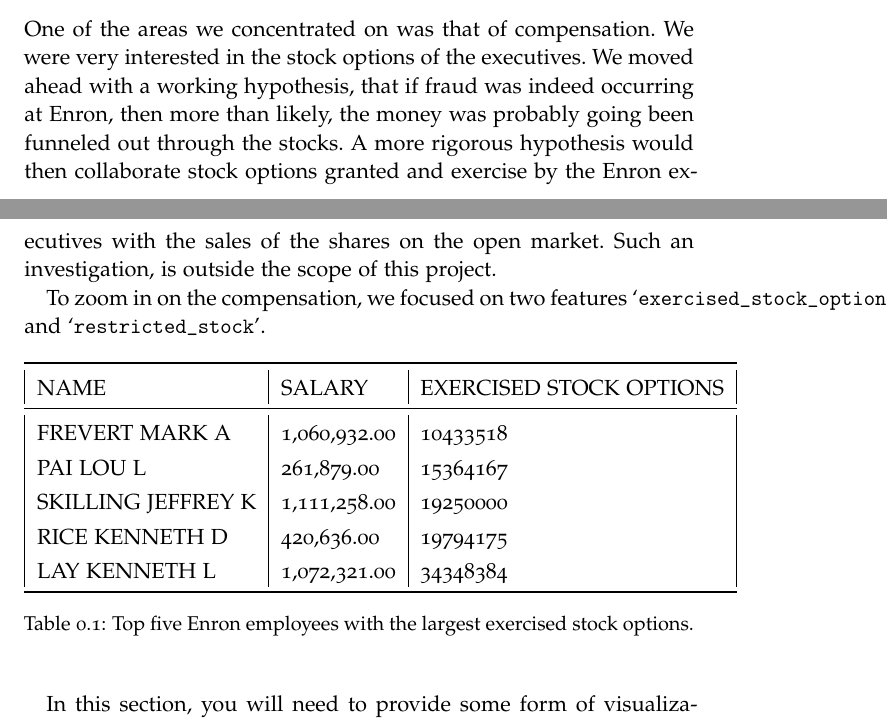
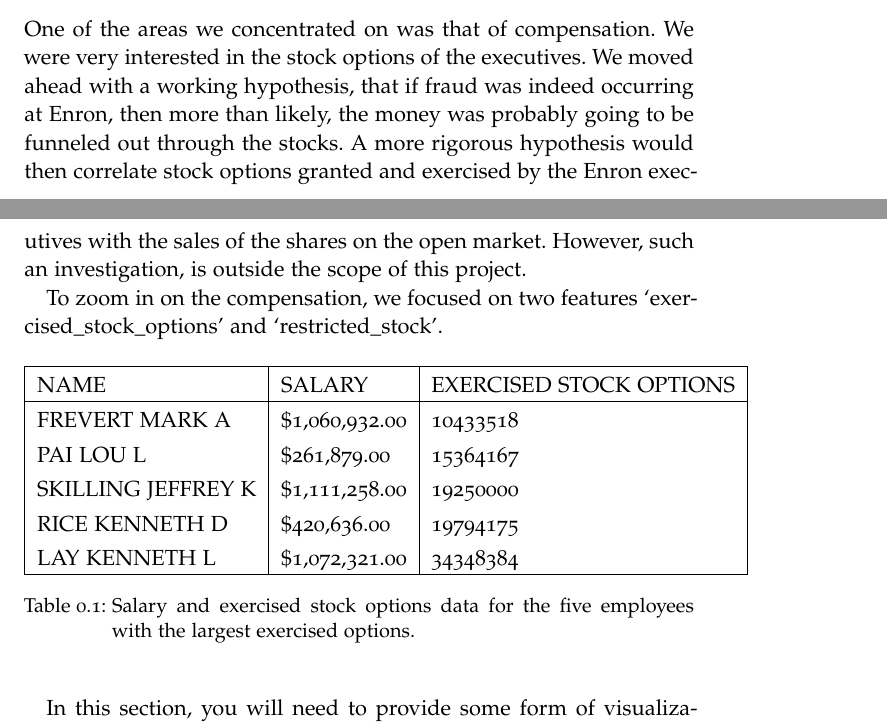
Before and after one commit to omoju/identifyFraudFromEnronEmail, a LaTeX thesis (report/identifyFraudFromEnronEmail_Analysis.tex): two parts of pages 5 and 7 of 15, joined at a grey line, cut so that both start at the same text. Compiled offline with pdfLaTeX; a missing font is replaced by an installed copy or a similar font; an older LaTeX class or package is replaced by its successor.

Commit message:
docs: update

```diff
--- a/report/identifyFraudFromEnronEmail_Analysis.tex
+++ b/report/identifyFraudFromEnronEmail_Analysis.tex
@@ -226,5 +226,5 @@
 
 \section*{Exploratory Visualization}
 
-One of the areas we concentrated on was that of compensation. We were very interested in the stock options of the executives. We moved ahead with a working hypothesis, that if fraud was indeed occurring at Enron, then more than likely, the money was probably going been funneled out through the stocks. A more rigorous hypothesis would then collaborate stock options granted and exercise by the Enron executives with the sales of the shares on the open market. Such an investigation, is outside the scope of this project.
+One of the areas we concentrated on was that of compensation. We were very interested in the stock options of the executives. We moved ahead with a working hypothesis, that if fraud was indeed occurring at Enron, then more than likely, the money was probably going to be funneled out through the stocks. A more rigorous hypothesis would then correlate stock options granted and exercised by the Enron executives with the sales of the shares on the open market. However, such an investigation, is outside the scope of this project.
 
@@ -233,20 +233,20 @@
 \begin{table}[!htbp]
   \begin{center}
     \begin{tabular}{ |l|l|l| }
-    \toprule
+    \hline
      NAME                &  SALARY        &  EXERCISED STOCK OPTIONS \\
 
-    \midrule
+     \hline
 
-    FREVERT MARK A      &  1,060,932.00  &      10433518\\
-    PAI LOU L           &  261,879.00    &      15364167\\
-    SKILLING JEFFREY K  &  1,111,258.00  &      19250000\\
-    RICE KENNETH D      &  420,636.00    &      19794175\\
-    LAY KENNETH L       &  1,072,321.00  &      34348384\\
+    FREVERT MARK A      &  \$1,060,932.00  &      10433518\\
+    PAI LOU L           &  \$261,879.00    &      15364167\\
+    SKILLING JEFFREY K  &  \$1,111,258.00  &      19250000\\
+    RICE KENNETH D      &  \$420,636.00    &      19794175\\
+    LAY KENNETH L       &  \$1,072,321.00  &      34348384\\
 
-    \bottomrule
+    \hline
     \end{tabular}
-    \caption{Top five Enron employees with the largest exercised stock options.}
+    \caption{Salary and exercised stock options data for the five employees with the largest exercised options.}
     \label{exStTable}
   \end{center}
 \end{table}
```
Also changed, not shown: report/identifyFraudFromEnronEmail_Analysis.pdf, report/identifyFraudFromEnronEmail_Analysis.tex (2 more changed lines), 2 other files.
